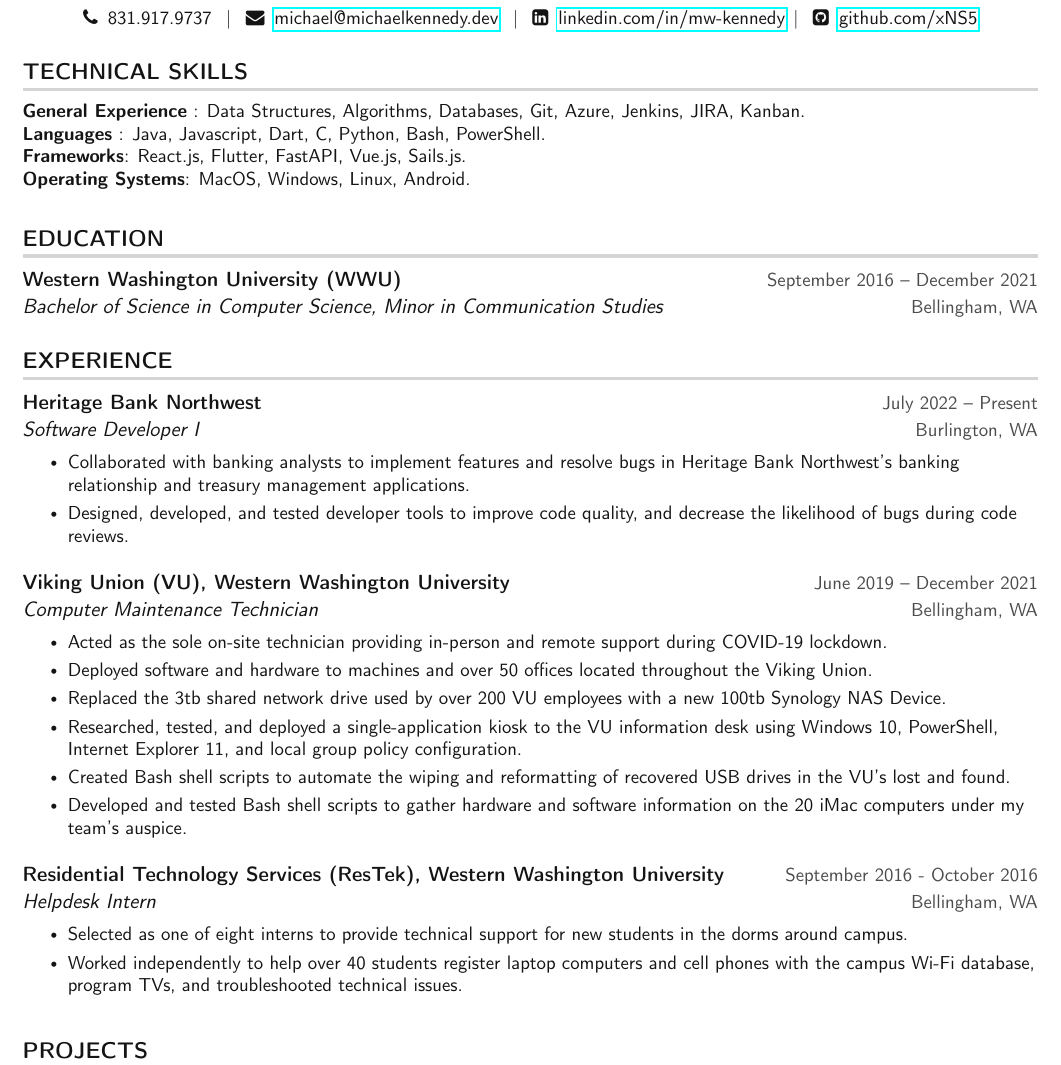
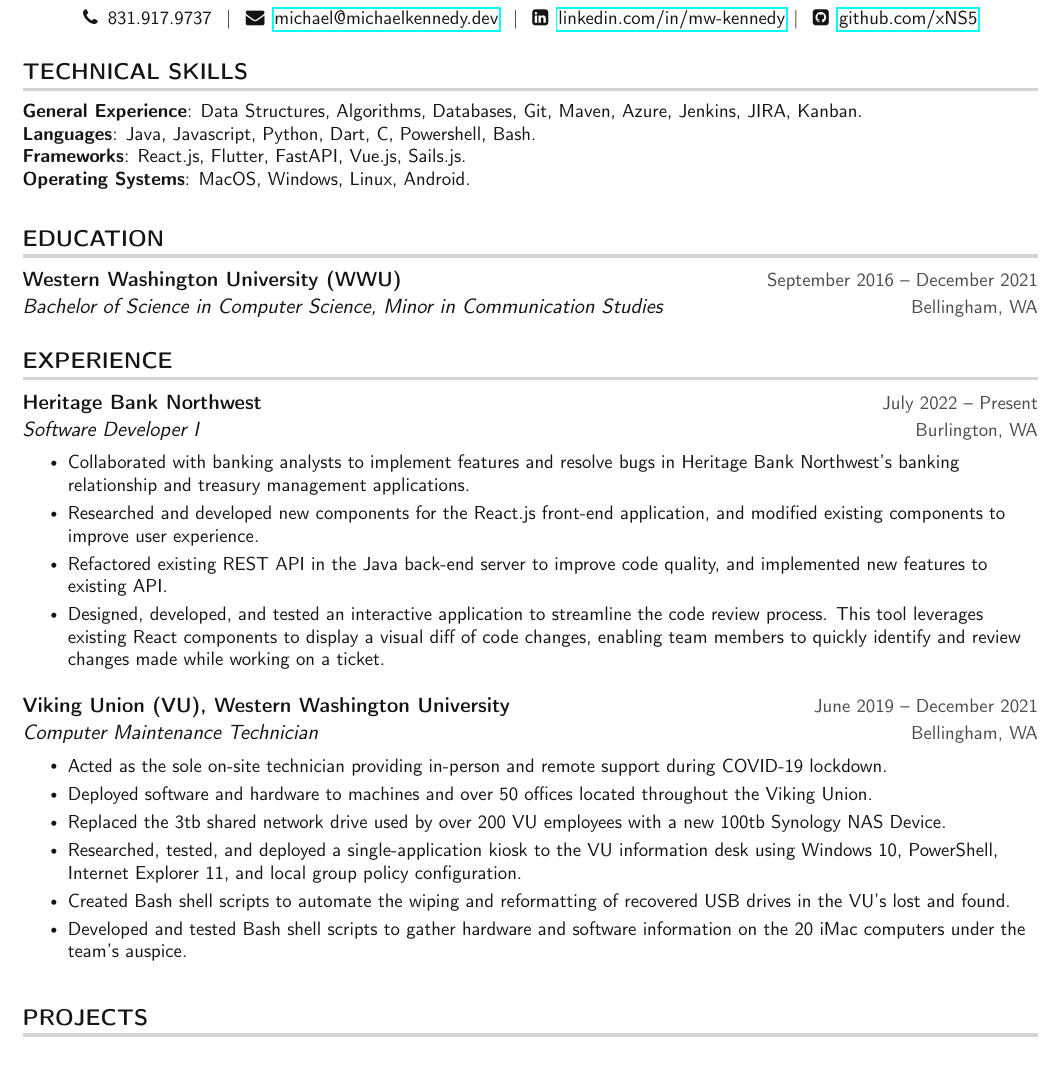
Before and after one commit to xNS5/resume, a LaTeX CV (MichaelKennedy_Resume.tex): part of page 1 of 2, cut so that both start at the same text. Compiled offline with pdfLaTeX.

Commit message:
Pushing resume updates

```diff
--- a/MichaelKennedy_Resume.tex
+++ b/MichaelKennedy_Resume.tex
@@ -130,8 +130,8 @@
 \section{TECHNICAL SKILLS}
  \begin{itemize}[leftmargin=0in, label={}]
     \small{\item{
-    \textbf{General Experience} {: Data Structures, Algorithms, Databases, Git, Azure, Jenkins, JIRA, Kanban.}\\
-     \textbf{Languages} {: Java, Javascript, Dart, C, Python, Bash, PowerShell.} \\
+    \textbf{General Experience}{: Data Structures, Algorithms, Databases, Git, Maven, Azure, Jenkins, JIRA, Kanban.}\\
+     \textbf{Languages}{: Java, Javascript, Python, Dart, C, Powershell, Bash.} \\
      \textbf{Frameworks}{: React.js, Flutter, FastAPI, Vue.js, Sails.js.}\\
      \textbf{Operating Systems}{: MacOS, Windows, Linux, Android.}
     }}
@@ -154,7 +154,9 @@
       {Software Developer I}{Burlington, WA}
      \resumeItemListStart
         \resumeItem{Collaborated with banking analysts to implement features and resolve bugs in Heritage Bank Northwest's banking relationship and treasury management applications.}
-        \resumeItem{Designed, developed, and tested developer tools to improve code quality, and decrease the likelihood of bugs during code reviews.}
+        \resumeItem{Researched and developed new components for the React.js front-end application, and modified existing components to improve user experience.}
+        \resumeItem{Refactored existing REST API in the Java back-end server to improve code quality, and implemented new features to existing API.}
+        \resumeItem{Designed, developed, and tested an interactive application to streamline the code review process. This tool leverages existing React components to display a visual diff of code changes, enabling team members to quickly identify and review changes made while working on a ticket.}
      \resumeItemListEnd
 
     \resumeSubheading
@@ -166,16 +168,9 @@
         \resumeItem{Replaced the 3tb shared network drive used by over 200 VU employees with a new 100tb Synology NAS Device.}
         \resumeItem{Researched, tested, and deployed a single-application kiosk to the VU information desk using Windows 10, PowerShell, Internet Explorer 11, and local group policy configuration.}
         \resumeItem{Created Bash shell scripts to automate the wiping and reformatting of recovered USB drives in the VU’s lost and found.}
-        \resumeItem{Developed and tested Bash shell scripts to gather hardware and software information on the 20 iMac computers under my team's auspice.}
+        \resumeItem{Developed and tested Bash shell scripts to gather hardware and software information on the 20 iMac computers under the team's auspice.}
       \resumeItemListEnd
 
-    \resumeSubheading
-      {Residential Technology Services (ResTek), Western Washington University}{September 2016 - October 2016}
-      {Helpdesk Intern}{Bellingham, WA}
-      \resumeItemListStart
-        \resumeItem{Selected as one of eight interns to provide technical support for new students in the dorms around campus. }
-        \resumeItem{Worked independently to help over 40 students register laptop computers and cell phones with the campus Wi-Fi database, program TVs, and troubleshooted technical issues.}
-      \resumeItemListEnd
   \resumeSubHeadingListEnd
 
 
```
